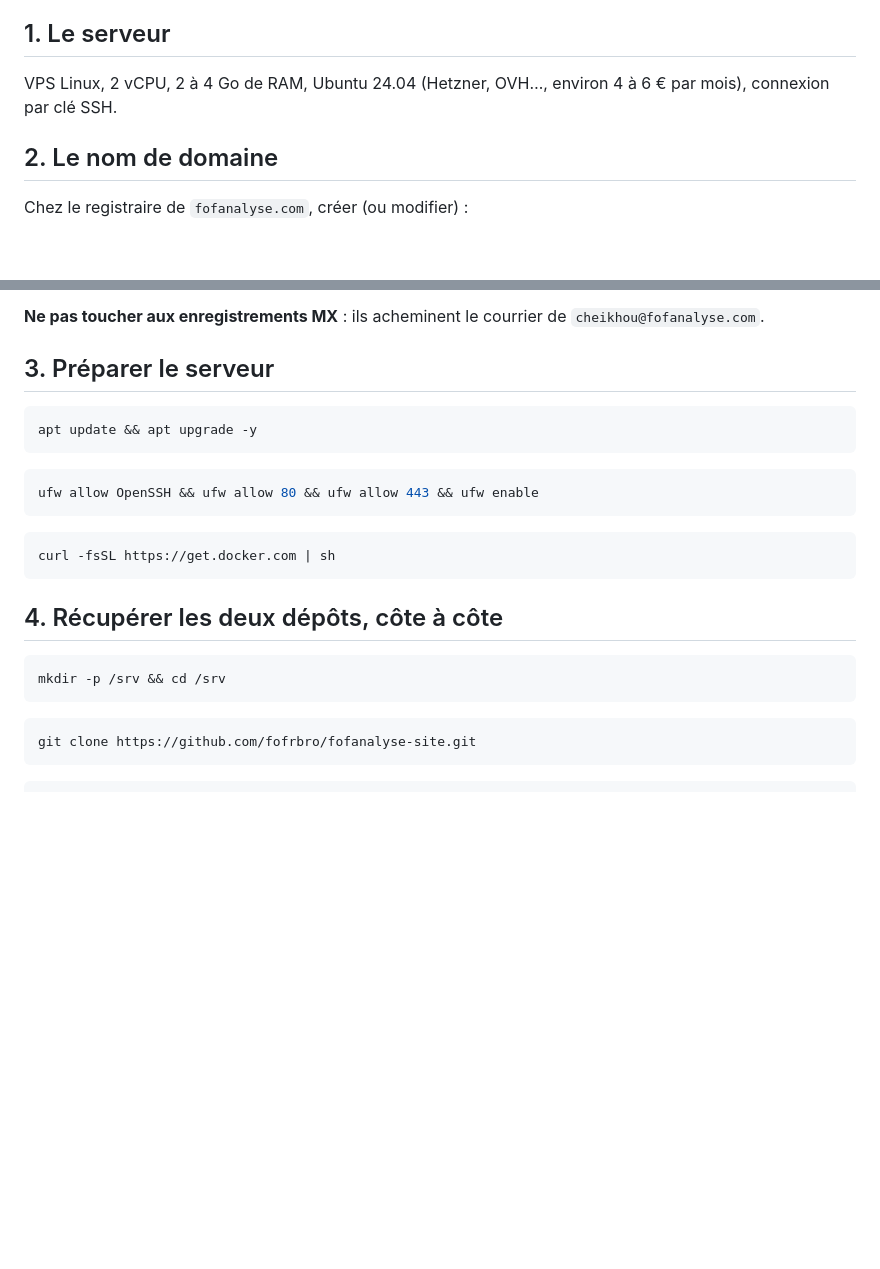
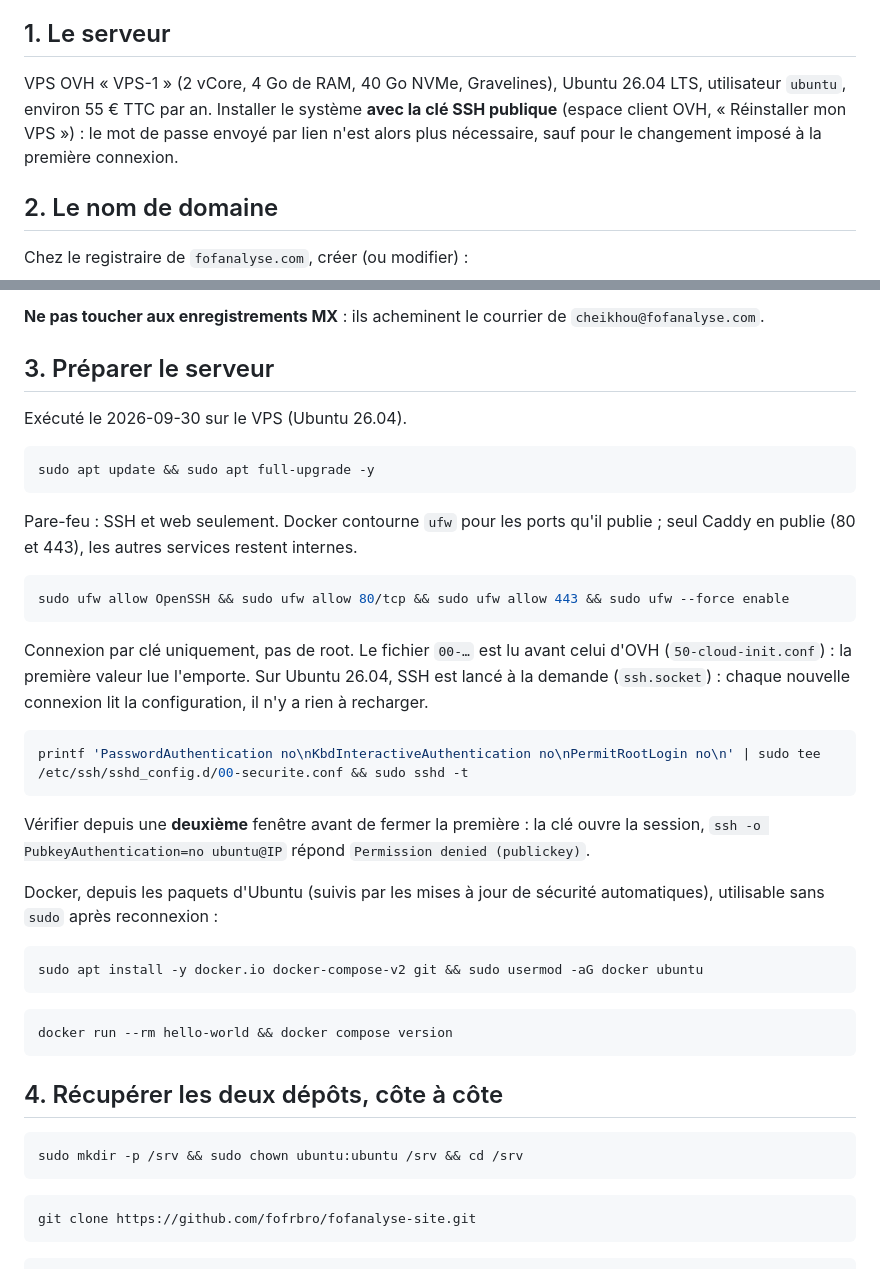
Before and after one commit to fofrbro/fofanalyse-site, a Markdown page: deploy/README.md, 2 parts joined by grey strips. Drawn GitHub-style; blank space fills up the shorter version.

Commit message:
docs(deploy): record the real server setup on the OVH VPS
OVH VPS-1 on Ubuntu 26.04 installed with the SSH key, sudo everywhere,
key-only SSH through an 00- drop-in (ssh.socket needs no reload), ufw
limited to SSH and web, Docker from the Ubuntu packages, /srv owned by
the ubuntu user. Checked on the server on 2026-09-30.

Co-Authored-By: Claude Opus 5.5 <noreply@anthropic.com>

````diff
--- a/deploy/README.md
+++ b/deploy/README.md
@@ -17,8 +17,11 @@ renouvelle seul les certificats HTTPS :
 
 ## 1. Le serveur
 
-VPS Linux, 2 vCPU, 2 à 4 Go de RAM, Ubuntu 24.04 (Hetzner, OVH…, environ
-4 à 6 € par mois), connexion par clé SSH.
+VPS OVH « VPS-1 » (2 vCore, 4 Go de RAM, 40 Go NVMe, Gravelines), Ubuntu
+26.04 LTS, utilisateur `ubuntu`, environ 55 € TTC par an. Installer le
+système **avec la clé SSH publique** (espace client OVH, « Réinstaller mon
+VPS ») : le mot de passe envoyé par lien n'est alors plus nécessaire, sauf
+pour le changement imposé à la première connexion.
 
 ## 2. Le nom de domaine
 
@@ -35,22 +38,48 @@ Chez le registraire de `fofanalyse.com`, créer (ou modifier) :
 
 ## 3. Préparer le serveur
 
+Exécuté le 2026-09-30 sur le VPS (Ubuntu 26.04).
+
 ```bash
-apt update && apt upgrade -y
+sudo apt update && sudo apt full-upgrade -y
+```
+
+Pare-feu : SSH et web seulement. Docker contourne `ufw` pour les ports
+qu'il publie ; seul Caddy en publie (80 et 443), les autres services restent
+internes.
+
+```bash
+sudo ufw allow OpenSSH && sudo ufw allow 80/tcp && sudo ufw allow 443 && sudo ufw --force enable
+```
+
+Connexion par clé uniquement, pas de root. Le fichier `00-…` est lu avant
+celui d'OVH (`50-cloud-init.conf`) : la première valeur lue l'emporte. Sur
+Ubuntu 26.04, SSH est lancé à la demande (`ssh.socket`) : chaque nouvelle
+connexion lit la configuration, il n'y a rien à recharger.
+
+```bash
+printf 'PasswordAuthentication no\nKbdInteractiveAuthentication no\nPermitRootLogin no\n' | sudo tee /etc/ssh/sshd_config.d/00-securite.conf && sudo sshd -t
+```
+
+Vérifier depuis une **deuxième** fenêtre avant de fermer la première : la
+clé ouvre la session, `ssh -o PubkeyAuthentication=no ubuntu@IP` répond
+`Permission denied (publickey)`.
+
+Docker, depuis les paquets d'Ubuntu (suivis par les mises à jour de sécurité
+automatiques), utilisable sans `sudo` après reconnexion :
+
+```bash
+sudo apt install -y docker.io docker-compose-v2 git && sudo usermod -aG docker ubuntu
 ```
 
 ```bash
-ufw allow OpenSSH && ufw allow 80 && ufw allow 443 && ufw enable
-```
-
-```bash
-curl -fsSL https://get.docker.com | sh
+docker run --rm hello-world && docker compose version
 ```
 
 ## 4. Récupérer les deux dépôts, côte à côte
 
 ```bash
-mkdir -p /srv && cd /srv
+sudo mkdir -p /srv && sudo chown ubuntu:ubuntu /srv && cd /srv
 ```
 
 ```bash
````
